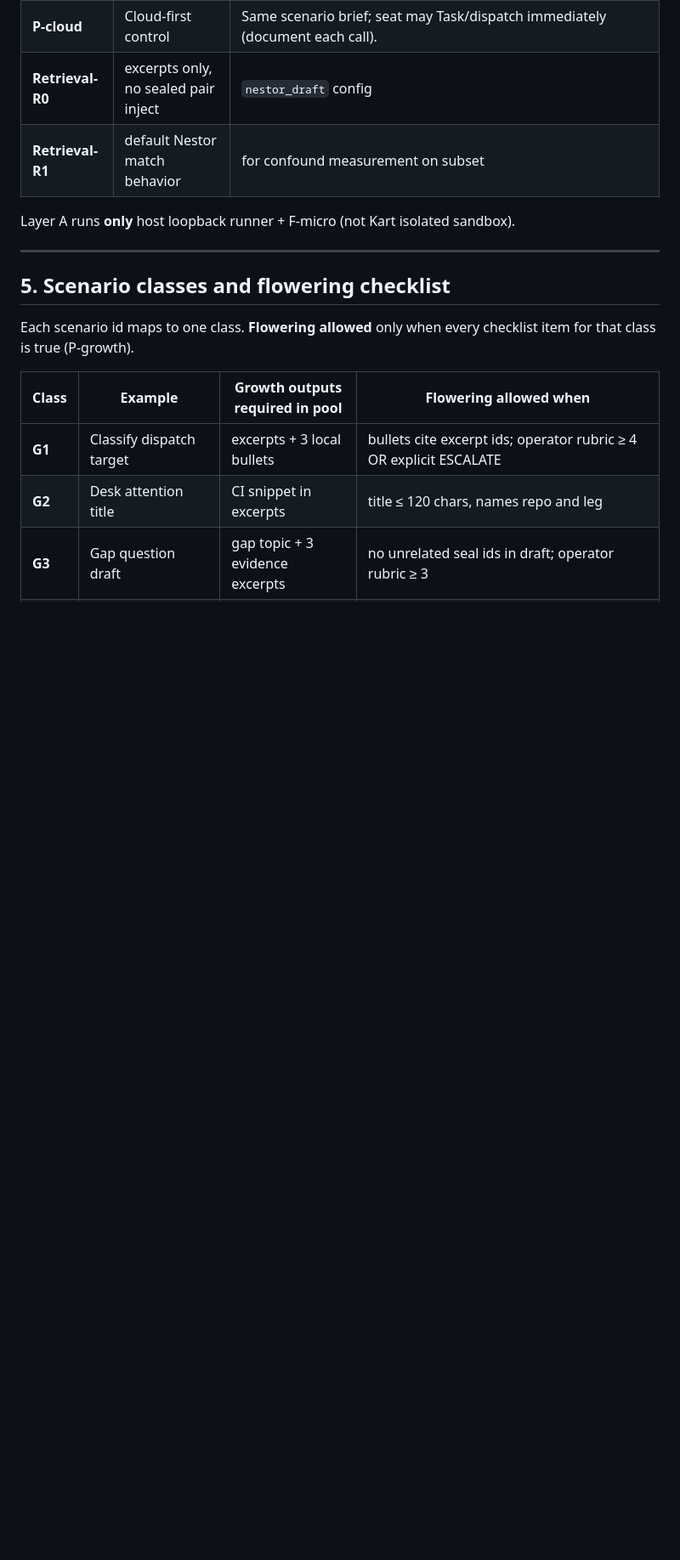
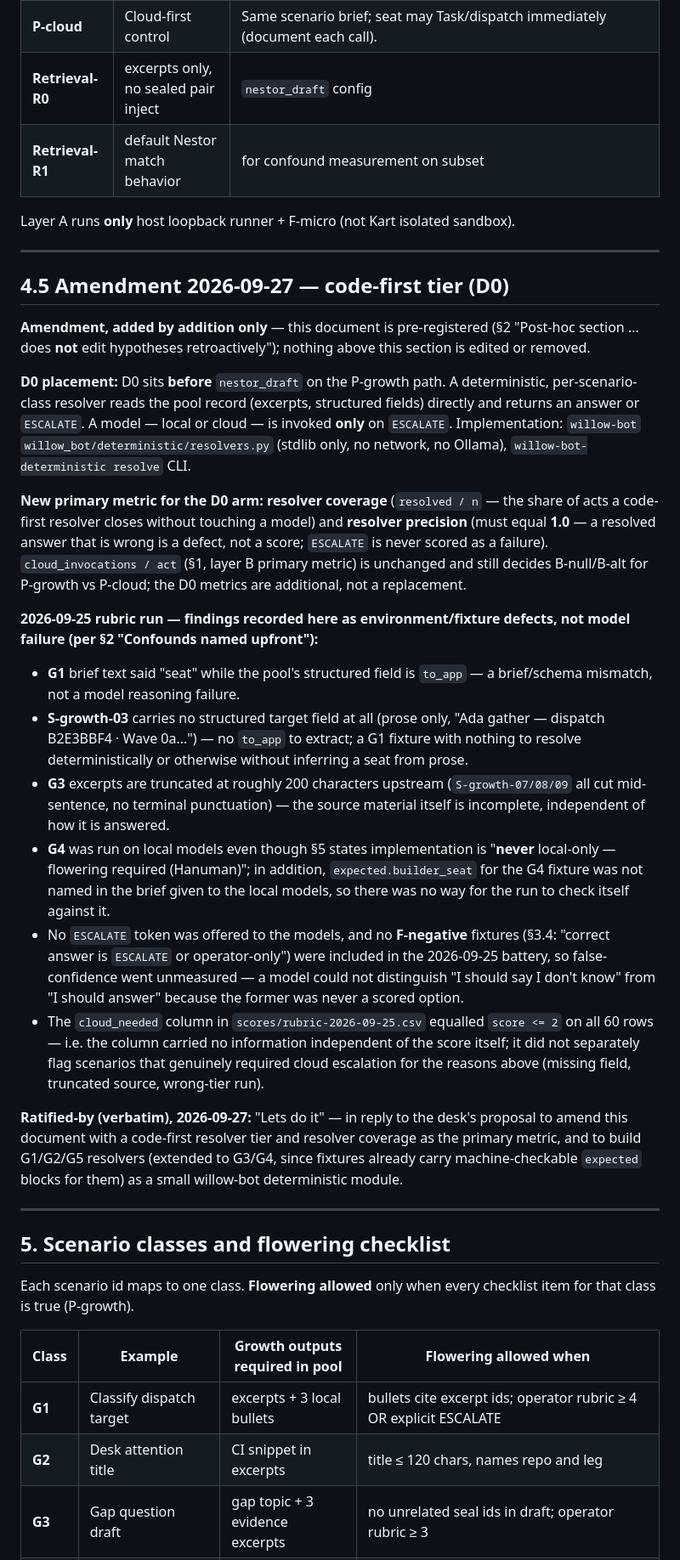
Before and after one commit to willow-memory/willows-grove, a Markdown page: docs/design/forge-convergence-flowering-experiment.md, the part around the change. Shown at 85% size. Drawn GitHub-style; blank space fills up the shorter version.

Commit message:
docs(design): amend flowering experiment with code-first resolver tier (D0)
Adds §4.5 by addition only -- D0 resolver tier ahead of nestor_draft on
P-growth, resolver coverage/precision as the D0 arm's primary metric,
and the 2026-09-25 rubric run's findings recorded as environment/
fixture defects per §2's "confounds named upfront" discipline.

Ratified-by: "Lets do it" (operator, 2026-09-27), in reply to the
desk's proposal.

Persona: hanuman
Co-Authored-By: Claude Sonnet 5 <noreply@anthropic.com>

```diff
--- a/docs/design/forge-convergence-flowering-experiment.md
+++ b/docs/design/forge-convergence-flowering-experiment.md
@@ -161,6 +161,67 @@ Layer A runs **only** host loopback runner + F-micro (not Kart isolated sandbox)
 
 ---
 
+## 4.5 Amendment 2026-09-27 — code-first tier (D0)
+
+**Amendment, added by addition only** — this document is pre-registered
+(§2 "Post-hoc section ... does **not** edit hypotheses retroactively");
+nothing above this section is edited or removed.
+
+**D0 placement:** D0 sits **before** `nestor_draft` on the P-growth path.
+A deterministic, per-scenario-class resolver reads the pool record
+(excerpts, structured fields) directly and returns an answer or
+`ESCALATE`. A model — local or cloud — is invoked **only** on
+`ESCALATE`. Implementation: `willow-bot`
+`willow_bot/deterministic/resolvers.py` (stdlib only, no network, no
+Ollama), `willow-bot-deterministic resolve` CLI.
+
+**New primary metric for the D0 arm:** **resolver coverage**
+(`resolved / n` — the share of acts a code-first resolver closes without
+touching a model) and **resolver precision** (must equal **1.0** — a
+resolved answer that is wrong is a defect, not a score; `ESCALATE` is
+never scored as a failure). `cloud_invocations / act` (§1, layer B
+primary metric) is unchanged and still decides B-null/B-alt for
+P-growth vs P-cloud; the D0 metrics are additional, not a replacement.
+
+**2026-09-25 rubric run — findings recorded here as environment/fixture
+defects, not model failure (per §2 "Confounds named upfront"):**
+
+- **G1** brief text said "seat" while the pool's structured field is
+  `to_app` — a brief/schema mismatch, not a model reasoning failure.
+- **S-growth-03** carries no structured target field at all (prose
+  only, "Ada gather — dispatch B2E3BBF4 · Wave 0a...") — no `to_app` to
+  extract; a G1 fixture with nothing to resolve deterministically or
+  otherwise without inferring a seat from prose.
+- **G3** excerpts are truncated at roughly 200 characters upstream
+  (`S-growth-07/08/09` all cut mid-sentence, no terminal punctuation) —
+  the source material itself is incomplete, independent of how it is
+  answered.
+- **G4** was run on local models even though §5 states implementation
+  is "**never** local-only — flowering required (Hanuman)"; in
+  addition, `expected.builder_seat` for the G4 fixture was not named in
+  the brief given to the local models, so there was no way for the run
+  to check itself against it.
+- No `ESCALATE` token was offered to the models, and no **F-negative**
+  fixtures (§3.4: "correct answer is `ESCALATE` or operator-only") were
+  included in the 2026-09-25 battery, so false-confidence went
+  unmeasured — a model could not distinguish "I should say I don't
+  know" from "I should answer" because the former was never a scored
+  option.
+- The `cloud_needed` column in `scores/rubric-2026-09-25.csv` equalled
+  `score <= 2` on all 60 rows — i.e. the column carried no information
+  independent of the score itself; it did not separately flag
+  scenarios that genuinely required cloud escalation for the reasons
+  above (missing field, truncated source, wrong-tier run).
+
+**Ratified-by (verbatim), 2026-09-27:** "Lets do it" — in reply to the
+desk's proposal to amend this document with a code-first resolver tier
+and resolver coverage as the primary metric, and to build G1/G2/G5
+resolvers (extended to G3/G4, since fixtures already carry
+machine-checkable `expected` blocks for them) as a small willow-bot
+deterministic module.
+
+---
+
 ## 5. Scenario classes and flowering checklist
 
 Each scenario id maps to one class. **Flowering allowed** only when every
```
